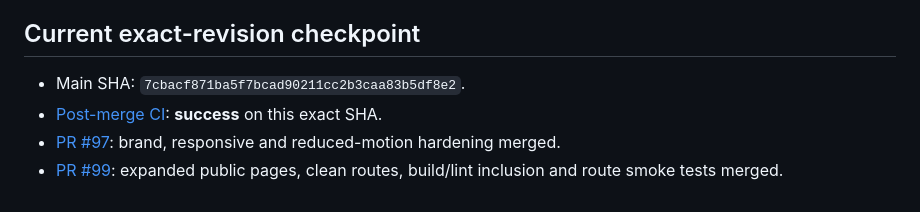
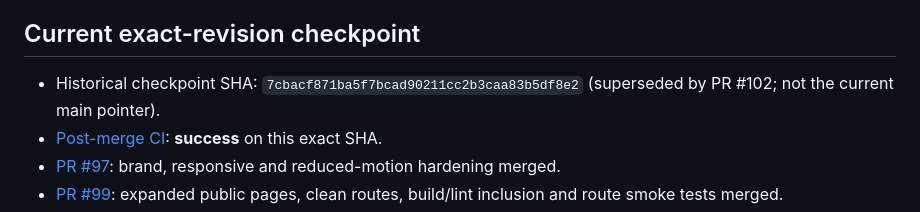
Before and after one commit to LloydCoder/tinlance-web-intelligence, a Markdown page: docs/roadmap/phase-ledger.md, the part around the change. Rendered like a GitHub page.

Commit message:
docs: label superseded phase checkpoint as historical

```diff
--- a/docs/roadmap/phase-ledger.md
+++ b/docs/roadmap/phase-ledger.md
@@ -50,7 +50,7 @@ Detailed W1–W15 history and PR/run references remain in [workstream plan](phas
 
 ## Current exact-revision checkpoint
 
-- Main SHA: `7cbacf871ba5f7bcad90211cc2b3caa83b5df8e2`.
+- Historical checkpoint SHA: `7cbacf871ba5f7bcad90211cc2b3caa83b5df8e2` (superseded by PR #102; not the current main pointer).
 - [Post-merge CI](https://github.com/LloydCoder/tinlance-web-intelligence/actions/runs/39576142736): **success** on this exact SHA.
 - [PR #97](https://github.com/LloydCoder/tinlance-web-intelligence/pull/97): brand, responsive and reduced-motion hardening merged.
 - [PR #99](https://github.com/LloydCoder/tinlance-web-intelligence/pull/99): expanded public pages, clean routes, build/lint inclusion and route smoke tests merged.
```
